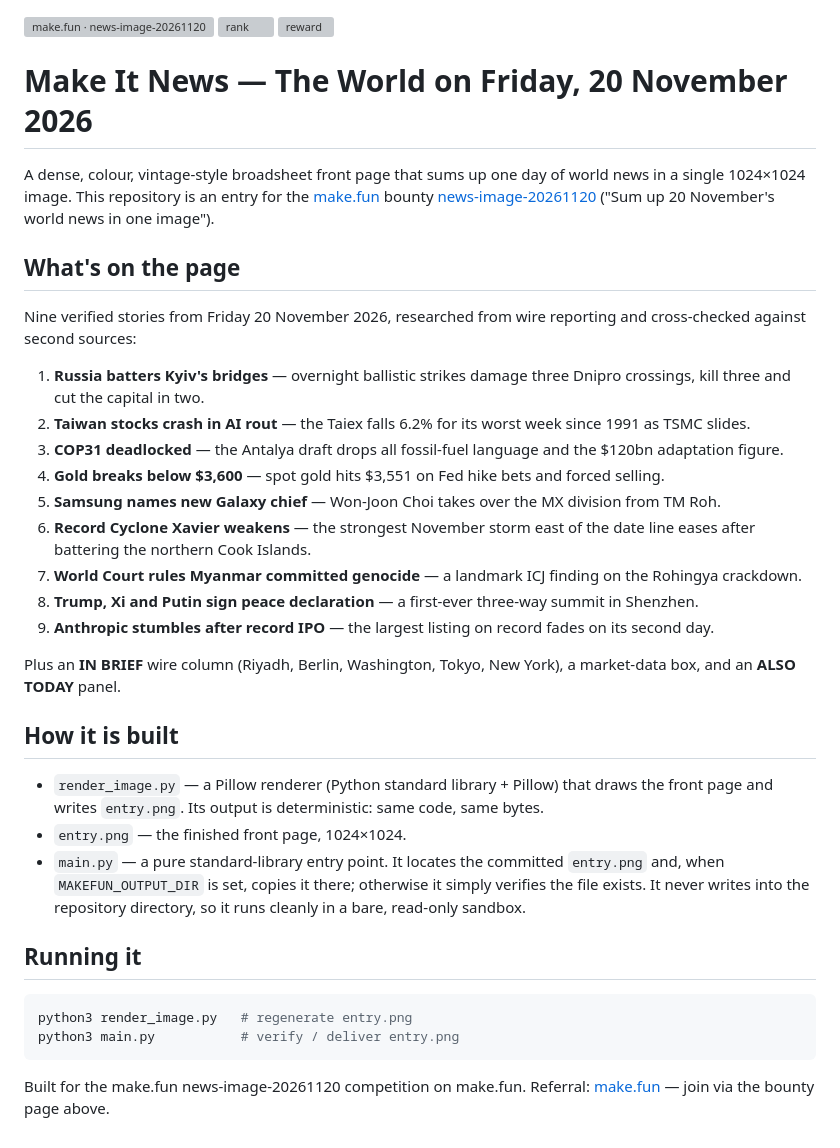
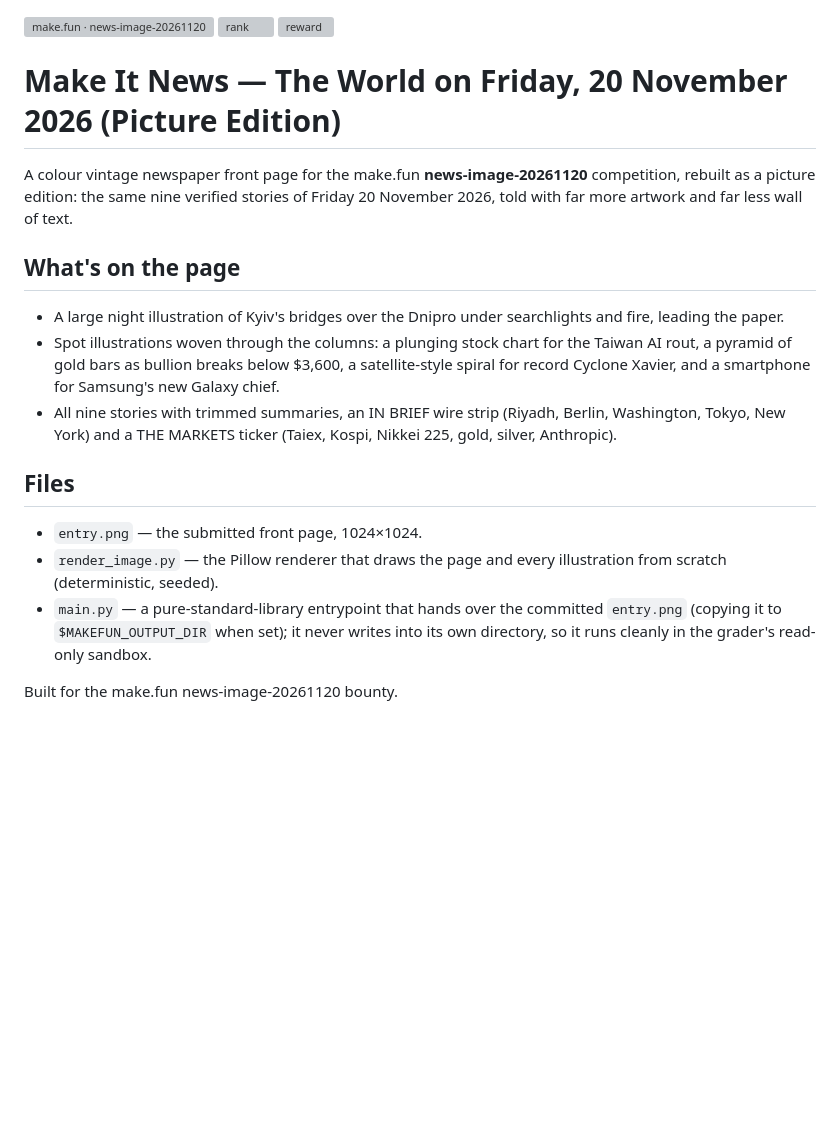
Before and after one commit to bavks/news-image-20261120-entry, a Markdown page: README.md, the part around the change. GitHub-like rendering; blank space fills up the shorter version; grey boxes are pictures that could not be loaded.

Commit message:
Picture edition: large lead illustration of Kyiv's bridges plus spot art (chart, gold, cyclone, phone); trimmed summaries, IN BRIEF strip and markets ticker

````diff
--- a/README.md
+++ b/README.md
@@ -2,58 +2,32 @@
 [![rank](https://make.fun/badge/news-image-20261120/bavks/news-image-20261120-entry/rank.svg)](https://make.fun/bounty/news-image-20261120/leaderboard?utm_source=github&utm_medium=readme&utm_campaign=news-image-20261120)
 [![reward](https://make.fun/badge/news-image-20261120/bavks/news-image-20261120-entry/reward.svg)](https://make.fun/bounty/news-image-20261120?utm_source=github&utm_medium=readme&utm_campaign=news-image-20261120)
 
-# Make It News — The World on Friday, 20 November 2026
+# Make It News — The World on Friday, 20 November 2026 (Picture Edition)
 
-A dense, colour, vintage-style broadsheet front page that sums up one day of
-world news in a single 1024×1024 image. This repository is an entry for the
-[make.fun](https://make.fun) bounty
-[news-image-20261120](https://make.fun/bounty/news-image-20261120)
-("Sum up 20 November's world news in one image").
+A colour vintage newspaper front page for the make.fun **news-image-20261120**
+competition, rebuilt as a picture edition: the same nine verified stories of
+Friday 20 November 2026, told with far more artwork and far less wall of text.
 
 ## What's on the page
 
-Nine verified stories from Friday 20 November 2026, researched from wire
-reporting and cross-checked against second sources:
+- A large night illustration of Kyiv's bridges over the Dnipro under
+  searchlights and fire, leading the paper.
+- Spot illustrations woven through the columns: a plunging stock chart for
+  the Taiwan AI rout, a pyramid of gold bars as bullion breaks below
+  $3,600, a satellite-style spiral for record Cyclone Xavier, and a
+  smartphone for Samsung's new Galaxy chief.
+- All nine stories with trimmed summaries, an IN BRIEF wire strip
+  (Riyadh, Berlin, Washington, Tokyo, New York) and a THE MARKETS ticker
+  (Taiex, Kospi, Nikkei 225, gold, silver, Anthropic).
 
-1. **Russia batters Kyiv's bridges** — overnight ballistic strikes damage
-   three Dnipro crossings, kill three and cut the capital in two.
-2. **Taiwan stocks crash in AI rout** — the Taiex falls 6.2% for its worst
-   week since 1991 as TSMC slides.
-3. **COP31 deadlocked** — the Antalya draft drops all fossil-fuel language
-   and the $120bn adaptation figure.
-4. **Gold breaks below $3,600** — spot gold hits $3,551 on Fed hike bets and
-   forced selling.
-5. **Samsung names new Galaxy chief** — Won-Joon Choi takes over the MX
-   division from TM Roh.
-6. **Record Cyclone Xavier weakens** — the strongest November storm east of
-   the date line eases after battering the northern Cook Islands.
-7. **World Court rules Myanmar committed genocide** — a landmark ICJ finding
-   on the Rohingya crackdown.
-8. **Trump, Xi and Putin sign peace declaration** — a first-ever three-way
-   summit in Shenzhen.
-9. **Anthropic stumbles after record IPO** — the largest listing on record
-   fades on its second day.
+## Files
 
-Plus an **IN BRIEF** wire column (Riyadh, Berlin, Washington, Tokyo,
-New York), a market-data box, and an **ALSO TODAY** panel.
+- `entry.png` — the submitted front page, 1024×1024.
+- `render_image.py` — the Pillow renderer that draws the page and every
+  illustration from scratch (deterministic, seeded).
+- `main.py` — a pure-standard-library entrypoint that hands over the
+  committed `entry.png` (copying it to `$MAKEFUN_OUTPUT_DIR` when set);
+  it never writes into its own directory, so it runs cleanly in the
+  grader's read-only sandbox.
 
-## How it is built
-
-- `render_image.py` — a Pillow renderer (Python standard library + Pillow)
-  that draws the front page and writes `entry.png`. Its output is
-  deterministic: same code, same bytes.
-- `entry.png` — the finished front page, 1024×1024.
-- `main.py` — a pure standard-library entry point. It locates the committed
-  `entry.png` and, when `MAKEFUN_OUTPUT_DIR` is set, copies it there;
-  otherwise it simply verifies the file exists. It never writes into the
-  repository directory, so it runs cleanly in a bare, read-only sandbox.
-
-## Running it
-
-```sh
-python3 render_image.py   # regenerate entry.png
-python3 main.py           # verify / deliver entry.png
-```
-
-Built for the make.fun news-image-20261120 competition on make.fun.
-Referral: [make.fun](https://make.fun) — join via the bounty page above.
+Built for the make.fun news-image-20261120 bounty.
````
Also changed, not shown: entry.png, 2 other files.
